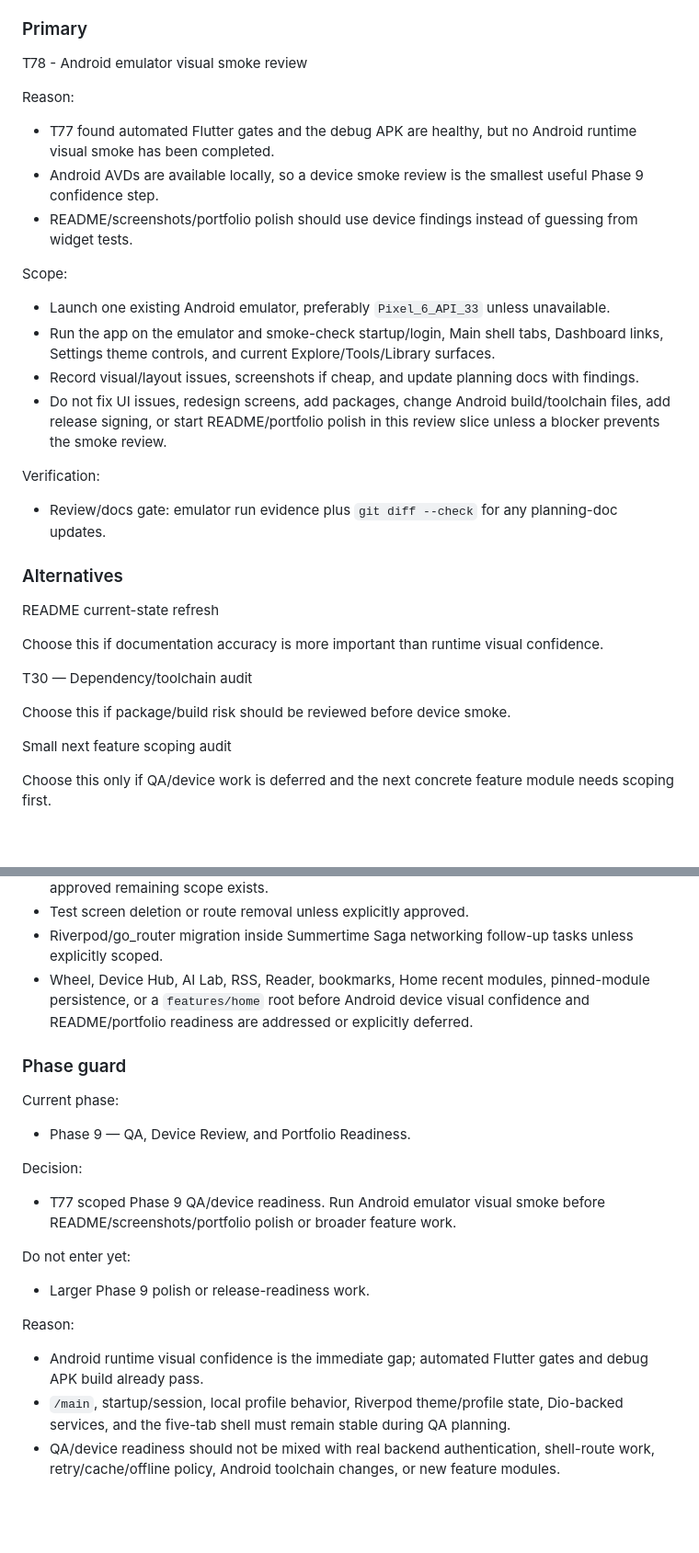
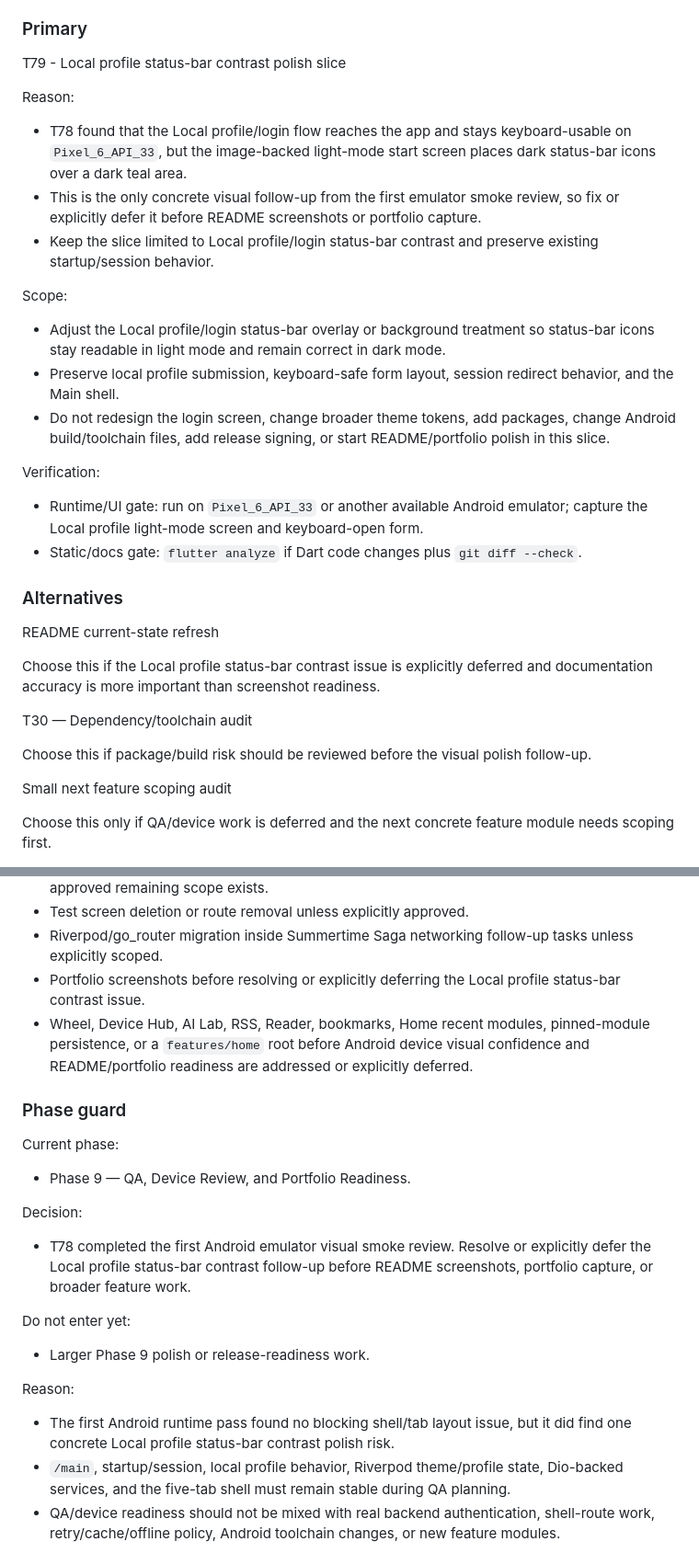
Before and after one commit to nqminh2417/InfinityWorld, a Markdown page: docs/TASKS.md, 2 parts joined by grey strips. Shown at 92% size. Drawn GitHub-style; blank space fills up the shorter version.

```diff
--- a/docs/TASKS.md
+++ b/docs/TASKS.md
@@ -206,34 +207,34 @@ Task sizing note:
 
 ### Primary
 
-T78 - Android emulator visual smoke review
+T79 - Local profile status-bar contrast polish slice
 
 Reason:
 
-- T77 found automated Flutter gates and the debug APK are healthy, but no Android runtime visual smoke has been completed.
-- Android AVDs are available locally, so a device smoke review is the smallest useful Phase 9 confidence step.
-- README/screenshots/portfolio polish should use device findings instead of guessing from widget tests.
+- T78 found that the Local profile/login flow reaches the app and stays keyboard-usable on `Pixel_6_API_33`, but the image-backed light-mode start screen places dark status-bar icons over a dark teal area.
+- This is the only concrete visual follow-up from the first emulator smoke review, so fix or explicitly defer it before README screenshots or portfolio capture.
+- Keep the slice limited to Local profile/login status-bar contrast and preserve existing startup/session behavior.
 
 Scope:
 
-- Launch one existing Android emulator, preferably `Pixel_6_API_33` unless unavailable.
-- Run the app on the emulator and smoke-check startup/login, Main shell tabs, Dashboard links, Settings theme controls, and current Explore/Tools/Library surfaces.
-- Record visual/layout issues, screenshots if cheap, and update planning docs with findings.
-- Do not fix UI issues, redesign screens, add packages, change Android build/toolchain files, add release signing, or start README/portfolio polish in this review slice unless a blocker prevents the smoke review.
+- Adjust the Local profile/login status-bar overlay or background treatment so status-bar icons stay readable in light mode and remain correct in dark mode.
+- Preserve local profile submission, keyboard-safe form layout, session redirect behavior, and the Main shell.
+- Do not redesign the login screen, change broader theme tokens, add packages, change Android build/toolchain files, add release signing, or start README/portfolio polish in this slice.
 
 Verification:
 
-- Review/docs gate: emulator run evidence plus `git diff --check` for any planning-doc updates.
+- Runtime/UI gate: run on `Pixel_6_API_33` or another available Android emulator; capture the Local profile light-mode screen and keyboard-open form.
+- Static/docs gate: `flutter analyze` if Dart code changes plus `git diff --check`.
 
 ### Alternatives
 
 README current-state refresh
 
-Choose this if documentation accuracy is more important than runtime visual confidence.
+Choose this if the Local profile status-bar contrast issue is explicitly deferred and documentation accuracy is more important than screenshot readiness.
 
 T30 — Dependency/toolchain audit
 
-Choose this if package/build risk should be reviewed before device smoke.
+Choose this if package/build risk should be reviewed before the visual polish follow-up.
 
 Small next feature scoping audit
 
@@ -254,6 +255,7 @@ Choose this only if QA/device work is deferred and the next concrete feature mod
 - Additional Fox follow-up tasks unless a concrete risk, failed verification, blocker, or user-approved remaining scope exists.
 - Test screen deletion or route removal unless explicitly approved.
 - Riverpod/go_router migration inside Summertime Saga networking follow-up tasks unless explicitly scoped.
+- Portfolio screenshots before resolving or explicitly deferring the Local profile status-bar contrast issue.
 - Wheel, Device Hub, AI Lab, RSS, Reader, bookmarks, Home recent modules, pinned-module persistence, or a `features/home` root before Android device visual confidence and README/portfolio readiness are addressed or explicitly deferred.
 
 ### Phase guard
@@ -264,7 +266,7 @@ Current phase:
 
 Decision:
 
-- T77 scoped Phase 9 QA/device readiness. Run Android emulator visual smoke before README/screenshots/portfolio polish or broader feature work.
+- T78 completed the first Android emulator visual smoke review. Resolve or explicitly defer the Local profile status-bar contrast follow-up before README screenshots, portfolio capture, or broader feature work.
 
 Do not enter yet:
 
@@ -272,7 +274,7 @@ Do not enter yet:
 
 Reason:
 
-- Android runtime visual confidence is the immediate gap; automated Flutter gates and debug APK build already pass.
+- The first Android runtime pass found no blocking shell/tab layout issue, but it did find one concrete Local profile status-bar contrast polish risk.
 - `/main`, startup/session, local profile behavior, Riverpod theme/profile state, Dio-backed services, and the five-tab shell must remain stable during QA planning.
 - QA/device readiness should not be mixed with real backend authentication, shell-route work, retry/cache/offline policy, Android toolchain changes, or new feature modules.
 
```
Also changed, not shown: other parts of docs/TASKS.md (+3 -1 lines), docs/DECISIONS.md (+6 -0 lines), docs/ROADMAP.md (+11 -4 lines).
